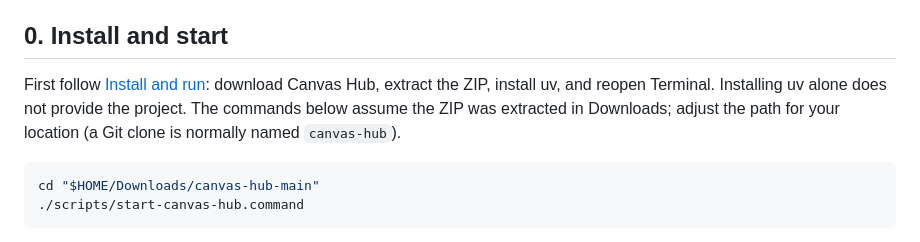
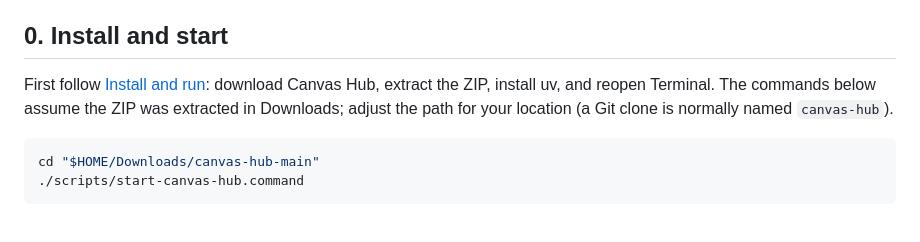
Before and after one commit to ngantszhang1008mc-create/canvas-hub, a Markdown page: docs/REAL_CANVAS_ACCEPTANCE.md, the part around the change. Rendered like a GitHub page.

````diff
--- a/docs/REAL_CANVAS_ACCEPTANCE.md
+++ b/docs/REAL_CANVAS_ACCEPTANCE.md
@@ -9,8 +9,8 @@ Record each result as **pass**, **fail** (what you saw), or **n/a**. Once you've
 ## 0. Install and start
 
 First follow [Install and run](../README.md#install-and-run): download Canvas Hub,
-extract the ZIP, install uv, and reopen Terminal. Installing uv alone does not
-provide the project. The commands below assume the ZIP was extracted in Downloads;
+extract the ZIP, install uv, and reopen Terminal. The commands below assume the
+ZIP was extracted in Downloads;
 adjust the path for your location (a Git clone is normally named `canvas-hub`).
 
 ```bash
````
Also changed, not shown: README.md (+0 -1 lines).
